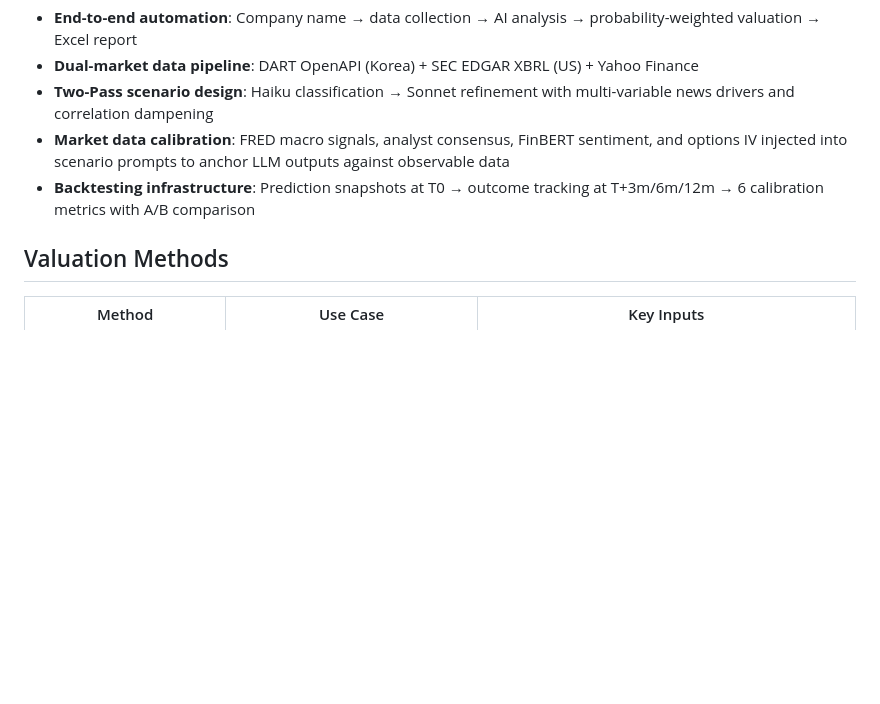
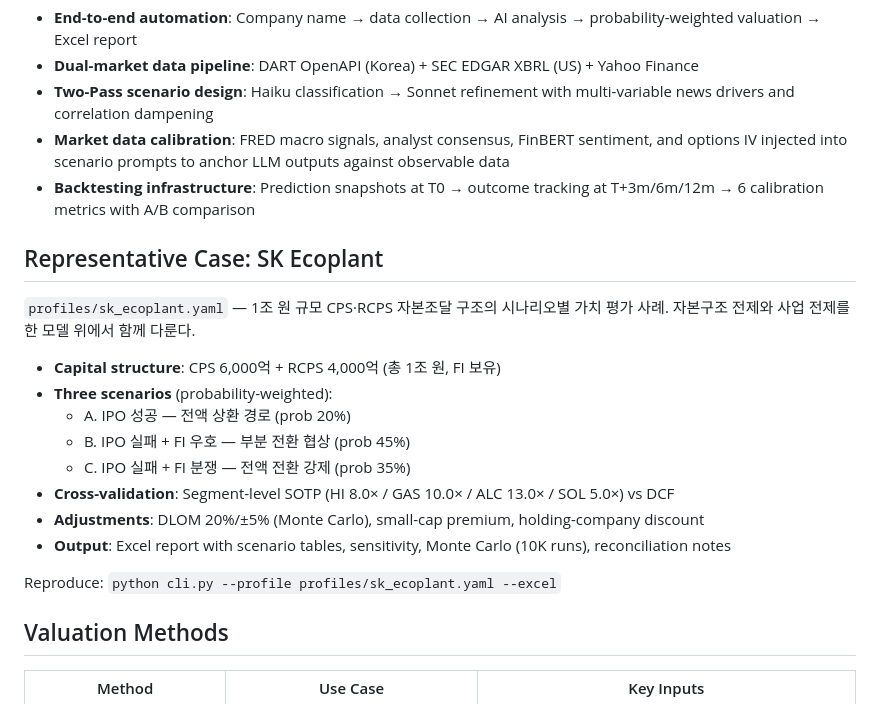
Before and after one commit to jiwonsea/Business-Valuation-Tool, a Markdown page: README.md, the part around the change. Drawn GitHub-style; blank space fills up the shorter version.

Commit message:
docs: README에 SK Ecoplant 대표 케이스 섹션 추가
profiles/sk_ecoplant.yaml의 1조 원 CPS·RCPS 자본조달 시나리오 분석을
README 첫 화면에서 직접 노출하도록 보강. 자본구조·세 시나리오·SOTP/DCF
교차검증·DLOM 전제·Excel 산출물 경로를 한 섹션에 정리.

Co-Authored-By: Claude Opus 4.7 (1M context) <noreply@anthropic.com>

```diff
--- a/README.md
+++ b/README.md
@@ -11,6 +11,21 @@ AI-powered corporate valuation platform supporting Korean (KOSPI/KOSDAQ) and US
 - **Two-Pass scenario design**: Haiku classification → Sonnet refinement with multi-variable news drivers and correlation dampening
 - **Market data calibration**: FRED macro signals, analyst consensus, FinBERT sentiment, and options IV injected into scenario prompts to anchor LLM outputs against observable data
 - **Backtesting infrastructure**: Prediction snapshots at T0 → outcome tracking at T+3m/6m/12m → 6 calibration metrics with A/B comparison
+
+## Representative Case: SK Ecoplant
+
+`profiles/sk_ecoplant.yaml` — 1조 원 규모 CPS·RCPS 자본조달 구조의 시나리오별 가치 평가 사례. 자본구조 전제와 사업 전제를 한 모델 위에서 함께 다룬다.
+
+- **Capital structure**: CPS 6,000억 + RCPS 4,000억 (총 1조 원, FI 보유)
+- **Three scenarios** (probability-weighted):
+  - A. IPO 성공 — 전액 상환 경로 (prob 20%)
+  - B. IPO 실패 + FI 우호 — 부분 전환 협상 (prob 45%)
+  - C. IPO 실패 + FI 분쟁 — 전액 전환 강제 (prob 35%)
+- **Cross-validation**: Segment-level SOTP (HI 8.0× / GAS 10.0× / ALC 13.0× / SOL 5.0×) vs DCF
+- **Adjustments**: DLOM 20%/±5% (Monte Carlo), small-cap premium, holding-company discount
+- **Output**: Excel report with scenario tables, sensitivity, Monte Carlo (10K runs), reconciliation notes
+
+Reproduce: `python cli.py --profile profiles/sk_ecoplant.yaml --excel`
 
 ## Valuation Methods
 
```
